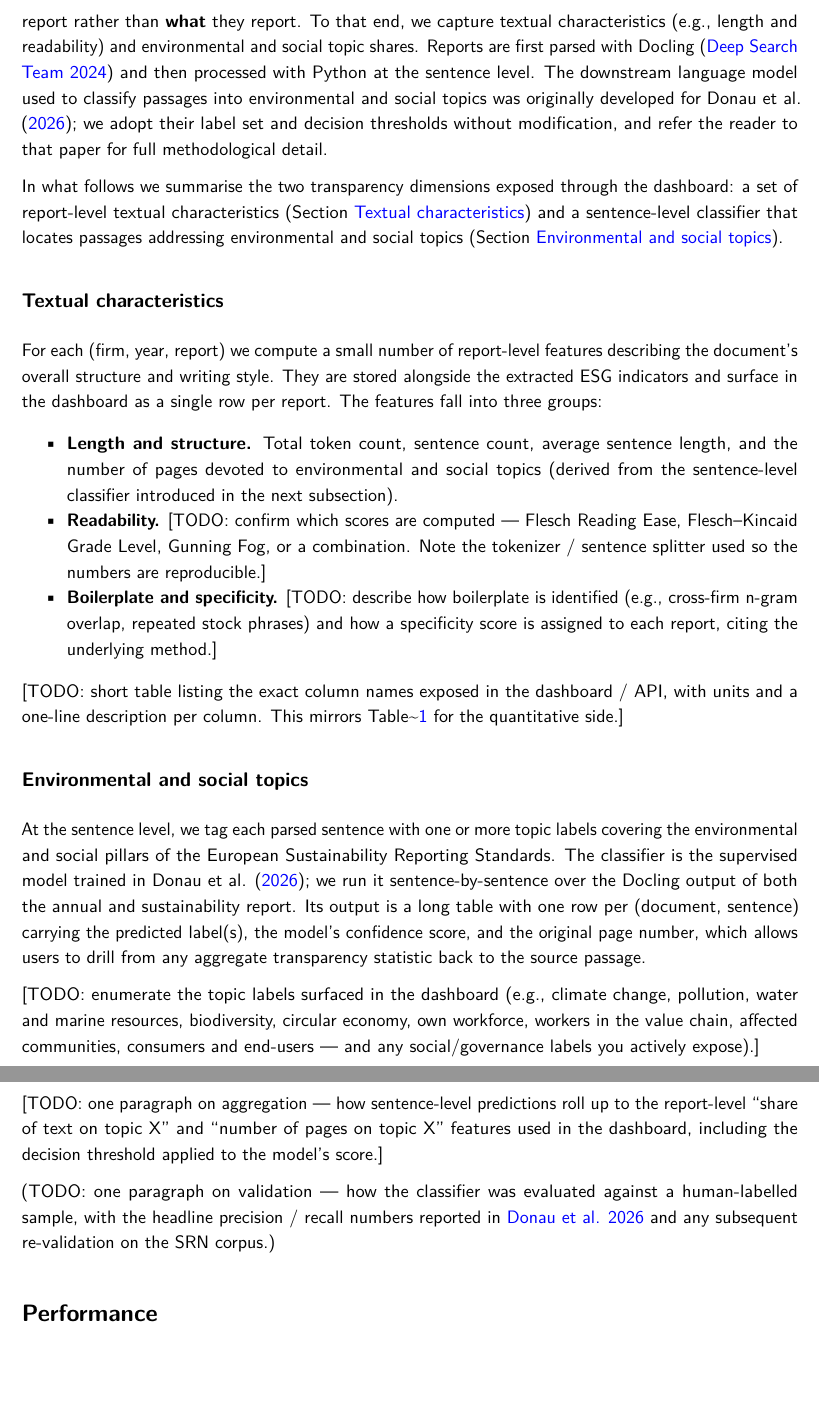
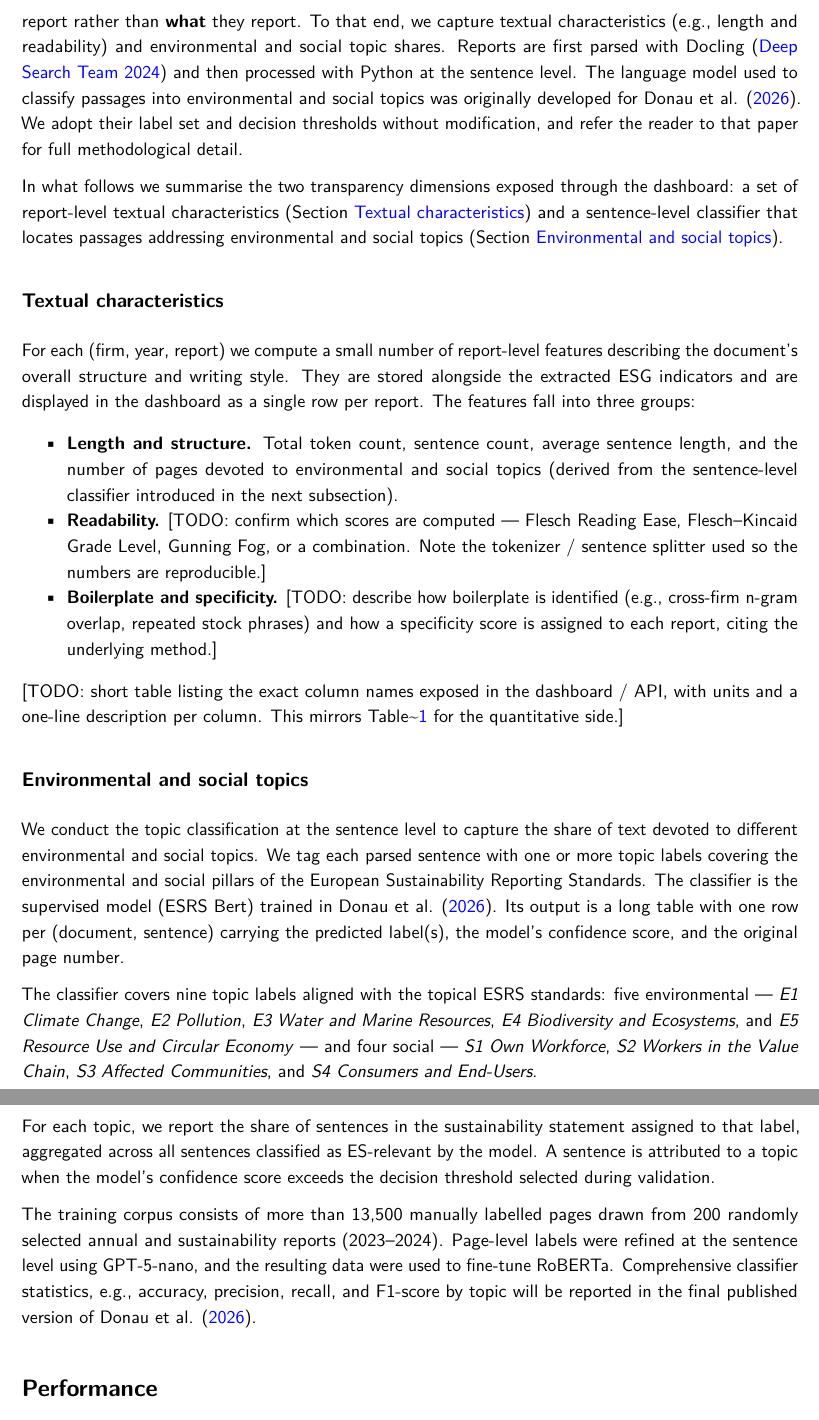
Before and after one commit to victor-234/srn-dashboard-documentation, a Quarto document (main.qmd): two parts of pages 2 and 3 of 16, joined at a grey line, cut so that both start at the same text, the shorter picture padded with empty space. The pictures show the output file main.pdf that the author committed with the source.

Commit message:
update text

```diff
--- a/main.qmd
+++ b/main.qmd
@@ -84,8 +84,7 @@ bibliography: references.bib
 citeproc: true
 link-citations: true
 abstract: |
-  This whitepaper documents the automated Transparency dimension and environmental, social, and governance (ESG) indicator extraction pipeline of the Sustainability Reporting Navigator (SRN). The Transparency dimension pipeline captures textual characteristics such as length and readibility as well as environmental and social topic shares. The ESG indicator pipeline retrieves
-  and extracts a predefined set of 25 ESG indicators from firms' annual and
+  This whitepaper documents the automated extraction pipeline of the Transparency dimensions as well as the and environmental, social, and governance (ESG) indicatos of the Sustainability Reporting Navigator (SRN). The Transparency dimension pipeline captures textual characteristics such as length and readibility as well as environmental and social topic shares. The ESG indicator pipeline retrieves and extracts a predefined set of 25 ESG indicators from firms' annual and
   sustainability reports using a hybrid retrieval strategy combining semantic
   similarity search and keyword matching, followed by structured LLM extraction.
   We describe the design choices, retrieval parameters, and data schema. For technical questions and licensing inquiries, please reach out via email at [hello@srnav.com](mailto:hello@srnav.com).
@@ -93,13 +92,13 @@ abstract: |
 
 # Transparency
 
-This section documents how the SRN extracts the **Transparency** dimensions from firms' annual and sustainability reports. The transparency dimensions captured by the SRN dataset describe **how** firms report rather than **what** they report. To that end, we capture textual characteristics (e.g., length and readability) and environmental and social topic shares. Reports are first parsed with Docling [@docling2024] and then processed with Python at the sentence level. The downstream language model used to classify passages into environmental and social topics was originally developed for @Donau2024-yc; we adopt their label set and decision thresholds without modification, and refer the reader to that paper for full methodological detail.
+This section documents how the SRN extracts the **Transparency** dimensions from firms' annual and sustainability reports. The transparency dimensions captured by the SRN dataset describe **how** firms report rather than **what** they report. To that end, we capture textual characteristics (e.g., length and readability) and environmental and social topic shares. Reports are first parsed with Docling [@docling2024] and then processed with Python at the sentence level. The language model used to classify passages into environmental and social topics was originally developed for @Donau2024-yc. We adopt their label set and decision thresholds without modification, and refer the reader to that paper for full methodological detail.
 
 In what follows we summarise the two transparency dimensions exposed through the dashboard: a set of report-level textual characteristics (Section [Textual characteristics]) and a sentence-level classifier that locates passages addressing environmental and social topics (Section [Environmental and social topics]).
 
 ## Textual characteristics
 
-For each (firm, year, report) we compute a small number of report-level features describing the document's overall structure and writing style. They are stored alongside the extracted ESG indicators and surface in the dashboard as a single row per report. The features fall into three groups:
+For each (firm, year, report) we compute a small number of report-level features describing the document's overall structure and writing style. They are stored alongside the extracted ESG indicators and are displayed in the dashboard as a single row per report. The features fall into three groups:
 
 - **Length and structure.** Total token count, sentence count, average sentence length, and the number of pages devoted to environmental and social topics (derived from the sentence-level classifier introduced in the next subsection).
 - **Readability.** \[TODO: confirm which scores are computed — Flesch Reading Ease, Flesch--Kincaid Grade Level, Gunning Fog, or a combination. Note the tokenizer / sentence splitter used so the numbers are reproducible.\]
@@ -109,13 +108,14 @@ For each (firm, year, report) we compute a small number of report-level features
 
 ## Environmental and social topics
 
-At the sentence level, we tag each parsed sentence with one or more topic labels covering the environmental and social pillars of the European Sustainability Reporting Standards. The classifier is the supervised model trained in @Donau2024-yc; we run it sentence-by-sentence over the Docling output of both the annual and sustainability report. Its output is a long table with one row per (document, sentence) carrying the predicted label(s), the model's confidence score, and the original page number, which allows users to drill from any aggregate transparency statistic back to the source passage.
+We conduct the topic classification at the sentence level to capture the share of text devoted to different environmental and social topics.
+We tag each parsed sentence with one or more topic labels covering the environmental and social pillars of the European Sustainability Reporting Standards. The classifier is the supervised model (ESRS Bert) trained in @Donau2024-yc. Its output is a long table with one row per (document, sentence) carrying the predicted label(s), the model's confidence score, and the original page number.
 
-\[TODO: enumerate the topic labels surfaced in the dashboard (e.g., climate change, pollution, water and marine resources, biodiversity, circular economy, own workforce, workers in the value chain, affected communities, consumers and end-users — and any social/governance labels you actively expose).\]
+The classifier covers nine topic labels aligned with the topical ESRS standards: five environmental — *E1 Climate Change*, *E2 Pollution*, *E3 Water and Marine Resources*, *E4 Biodiversity and Ecosystems*, and *E5 Resource Use and Circular Economy* — and four social — *S1 Own Workforce*, *S2 Workers in the Value Chain*, *S3 Affected Communities*, and *S4 Consumers and End-Users*.
 
-\[TODO: one paragraph on aggregation — how sentence-level predictions roll up to the report-level "share of text on topic X" and "number of pages on topic X" features used in the dashboard, including the decision threshold applied to the model's score.\]
+For each topic, we report the share of sentences in the sustainability statement assigned to that label, aggregated across all sentences classified as ES-relevant by the model. A sentence is attributed to a topic when the model's confidence score exceeds the decision threshold selected during validation.
 
-[TODO: one paragraph on validation — how the classifier was evaluated against a human-labelled sample, with the headline precision / recall numbers reported in @Donau2024-yc and any subsequent re-validation on the SRN corpus.]
+The training corpus consists of more than 13,500 manually labelled pages drawn from 200 randomly selected annual and sustainability reports (2023–2024). Page-level labels were refined at the sentence level using GPT-5-nano, and the resulting data were used to fine-tune RoBERTa. Comprehensive classifier statistics, e.g.,  accuracy, precision, recall, and F1-score by topic  will be reported in the final published version of @Donau2024-yc.
 
 # Performance
 
```
Also changed, not shown: main.pdf, main.qmd (2 more changed lines), 2 other files.
